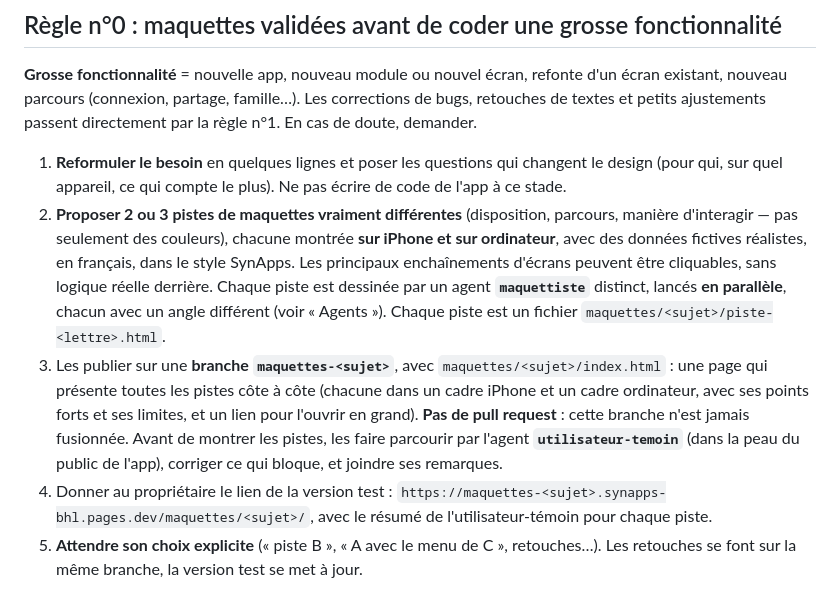
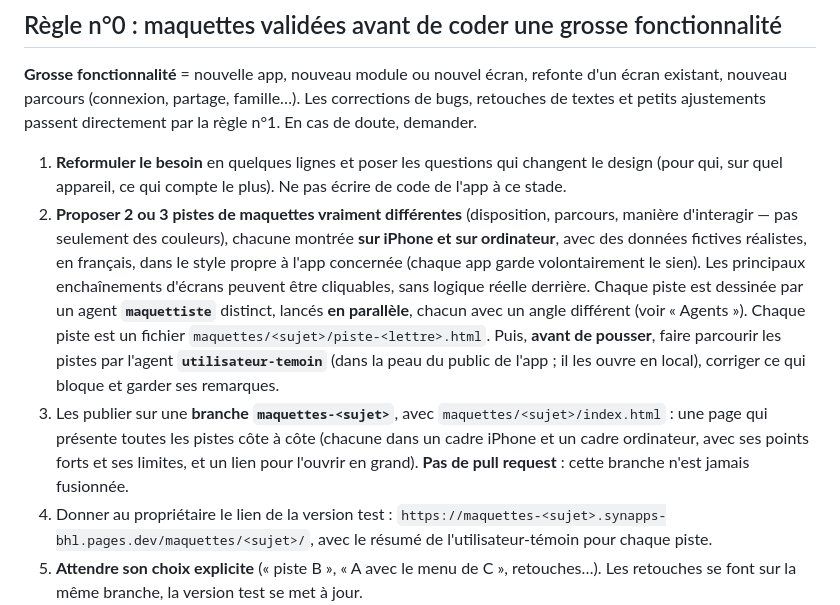
Before and after one commit to l33ko/mini-apps, a Markdown page: CLAUDE.md, the part around the change. GitHub-like rendering.

```diff
--- a/CLAUDE.md
+++ b/CLAUDE.md
@@ -7,10 +7,10 @@ Dépôt des mini apps publiques de l33ko, publiées sur **https://app.synapsium.
 **Grosse fonctionnalité** = nouvelle app, nouveau module ou nouvel écran, refonte d'un écran existant, nouveau parcours (connexion, partage, famille…). Les corrections de bugs, retouches de textes et petits ajustements passent directement par la règle n°1. En cas de doute, demander.
 
 1. **Reformuler le besoin** en quelques lignes et poser les questions qui changent le design (pour qui, sur quel appareil, ce qui compte le plus). Ne pas écrire de code de l'app à ce stade.
-2. **Proposer 2 ou 3 pistes de maquettes vraiment différentes** (disposition, parcours, manière d'interagir — pas seulement des couleurs), chacune montrée **sur iPhone et sur ordinateur**, avec des données fictives réalistes, en français, dans le style SynApps. Les principaux enchaînements d'écrans peuvent être cliquables, sans logique réelle derrière.
+2. **Proposer 2 ou 3 pistes de maquettes vraiment différentes** (disposition, parcours, manière d'interagir — pas seulement des couleurs), chacune montrée **sur iPhone et sur ordinateur**, avec des données fictives réalistes, en français, dans le style propre à l'app concernée (chaque app garde volontairement le sien). Les principaux enchaînements d'écrans peuvent être cliquables, sans logique réelle derrière.
    Chaque piste est dessinée par un agent **`maquettiste`** distinct, lancés **en parallèle**, chacun avec un angle différent (voir « Agents »). Chaque piste est un fichier `maquettes/<sujet>/piste-<lettre>.html`.
+   Puis, **avant de pousser**, faire parcourir les pistes par l'agent **`utilisateur-temoin`** (dans la peau du public de l'app ; il les ouvre en local), corriger ce qui bloque et garder ses remarques.
 3. Les publier sur une **branche `maquettes-<sujet>`**, avec `maquettes/<sujet>/index.html` : une page qui présente toutes les pistes côte à côte (chacune dans un cadre iPhone et un cadre ordinateur, avec ses points forts et ses limites, et un lien pour l'ouvrir en grand). **Pas de pull request** : cette branche n'est jamais fusionnée.
-   Avant de montrer les pistes, les faire parcourir par l'agent **`utilisateur-temoin`** (dans la peau du public de l'app), corriger ce qui bloque, et joindre ses remarques.
 4. Donner au propriétaire le lien de la version test : `https://maquettes-<sujet>.synapps-bhl.pages.dev/maquettes/<sujet>/`, avec le résumé de l'utilisateur-témoin pour chaque piste.
 5. **Attendre son choix explicite** (« piste B », « A avec le menu de C », retouches…). Les retouches se font sur la même branche, la version test se met à jour.
 6. Une fois la maquette validée, coder sur une **nouvelle branche** selon la règle n°1, en respectant la maquette choisie. Rappeler le lien de la maquette dans la pull request et signaler tout écart qui s'est imposé en cours de route.
```
Also changed, not shown: .claude/agents/utilisateur-temoin.md (+2 -2 lines).
